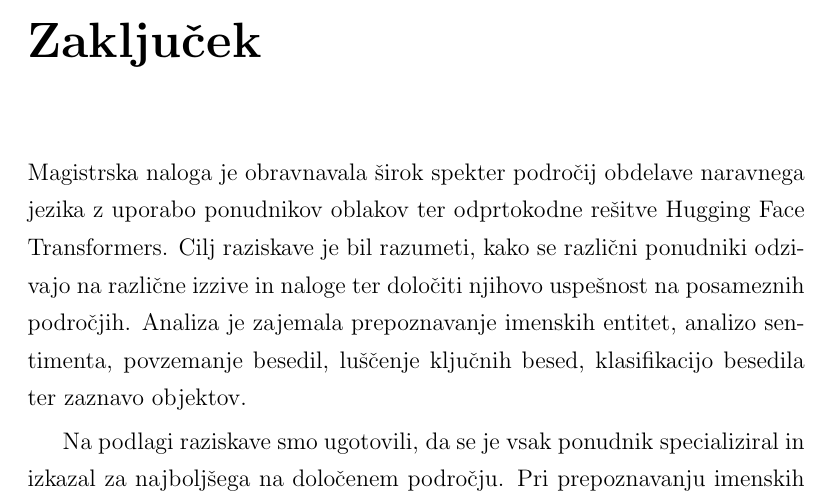
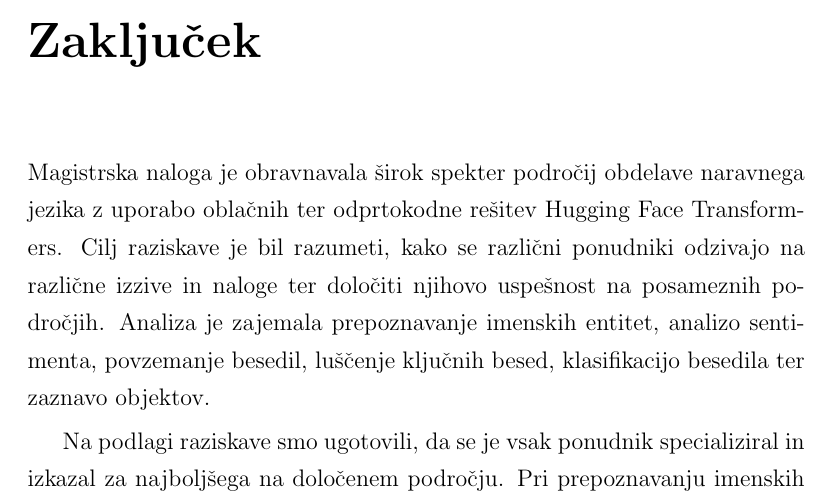
Before and after one commit to rgrilj1/BMA_roma_MAG, a LaTeX thesis (thesis_template.tex): part of page 61 of 65, cut so that both start at the same text. Compiled offline with pdfLaTeX.

Commit message:
popravki

```diff
--- a/thesis_template.tex
+++ b/thesis_template.tex
@@ -938,7 +938,7 @@ Najpogosteje opažene napake pri zaznavi objektov:
 \chapter{Zaključek}
 \label{ch8}
 
-Magistrska naloga je obravnavala širok spekter področij obdelave naravnega jezika z uporabo ponudnikov oblakov ter odprtokodne rešitve Hugging Face Transformers. Cilj raziskave je bil razumeti, kako se različni ponudniki odzivajo na različne izzive in naloge ter določiti njihovo uspešnost na posameznih področjih. Analiza je zajemala prepoznavanje imenskih entitet, analizo sentimenta, povzemanje besedil, luščenje ključnih besed, klasifikacijo besedila ter zaznavo objektov.
+Magistrska naloga je obravnavala širok spekter področij obdelave naravnega jezika z uporabo oblačnih ter odprtokodne rešitev Hugging Face Transformers. Cilj raziskave je bil razumeti, kako se različni ponudniki odzivajo na različne izzive in naloge ter določiti njihovo uspešnost na posameznih področjih. Analiza je zajemala prepoznavanje imenskih entitet, analizo sentimenta, povzemanje besedil, luščenje ključnih besed, klasifikacijo besedila ter zaznavo objektov.
 
 
 Na podlagi raziskave smo ugotovili, da se je vsak ponudnik specializiral in izkazal za najboljšega na določenem področju. Pri prepoznavanju imenskih entitet je izstopal AWS s svojo natančnostjo in doslednostjo. Google Cloud je blestel pri analizi sentimenta, kar je ključno za razumevanje čustev in mnenj v besedilu. Pri povzemanju besedil je Azure izkazal najboljšo zmogljivost, kar poudarja njegovo sposobnost za ustvarjanje povzetkov besedilnih vsebin. Pri luščenju ključnih besed je bila rešitev Azure v ospredju, saj je omogočala najboljši izvleček bistvenih informacij iz besedil. Hugging Face je prevzel vodilno vlogo pri analizi sentimenta, saj ponuja široko paleto prednatreniranih modelov za natančno določanje čustvenega tona besedil.  AWS pa se je izkazal kot močan v zaznavanju objektov.
```
Also changed, not shown: thesis_template.pdf, 3 other files.
